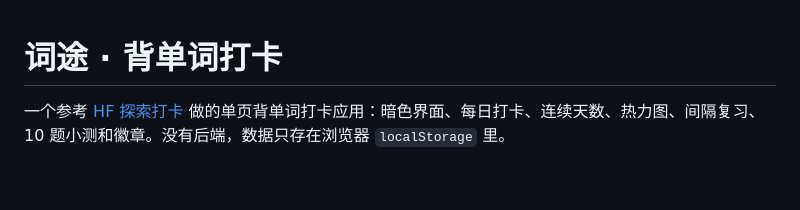
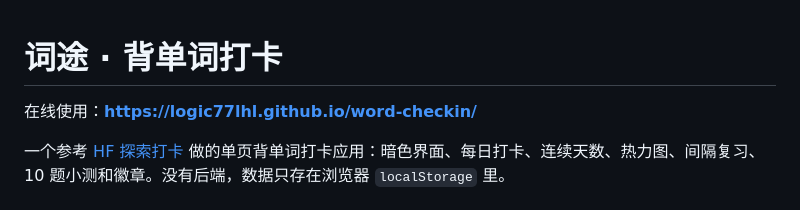
Before and after one commit to logic77lhl/word-checkin, a Markdown page: README.md, the part around the change. GitHub-like rendering; blank space fills up the shorter version.

Commit message:
docs: 添加在线地址

```diff
--- a/README.md
+++ b/README.md
@@ -1,4 +1,6 @@
 # 词途 · 背单词打卡
+
+在线使用：**https://logic77lhl.github.io/word-checkin/**
 
 一个参考 [HF 探索打卡](https://logic77lhl.github.io/hf-quest/) 做的单页背单词打卡应用：暗色界面、每日打卡、连续天数、热力图、间隔复习、10 题小测和徽章。没有后端，数据只存在浏览器 `localStorage` 里。
 
```
